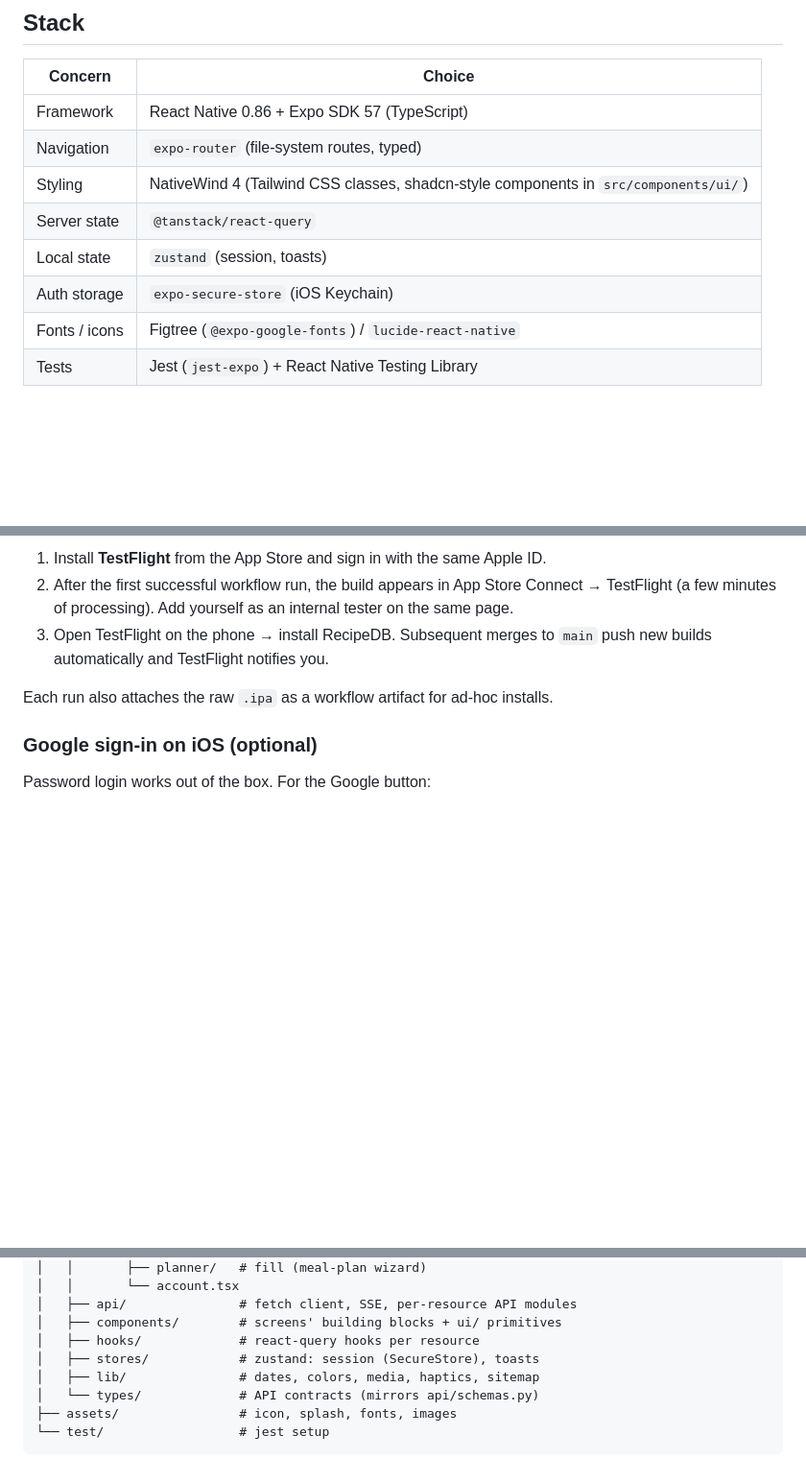
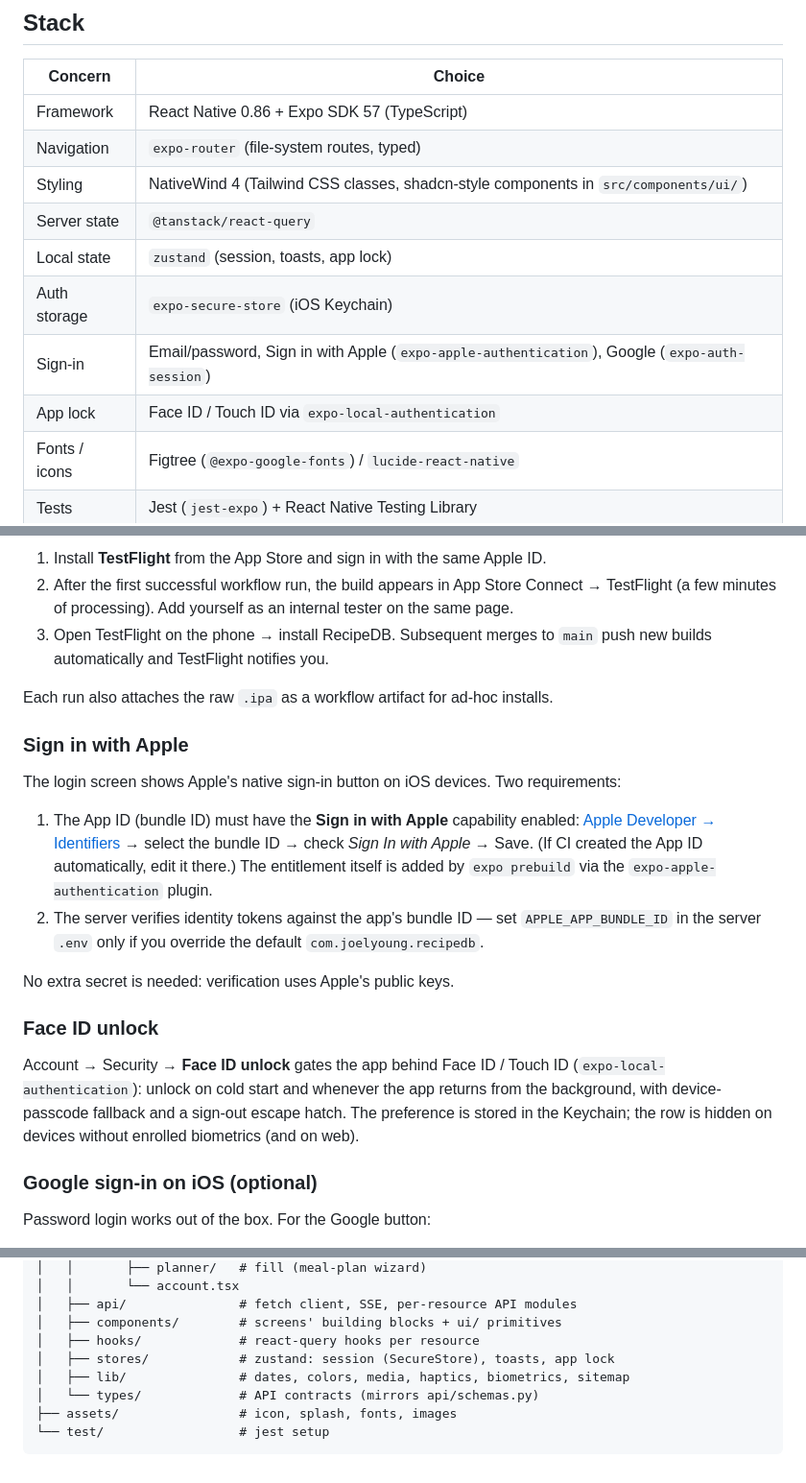
Before and after one commit to JoelYoung01/RecipeDB, a Markdown page: mobile/README.md, 3 parts joined by grey strips. Shown at 96% size. Rendered like a GitHub page; blank space fills up the shorter version.

Commit message:
Document Apple sign-in setup and Face ID unlock
Co-authored-by: Joel Young <JoelYoung01@users.noreply.github.com>

```diff
--- a/mobile/README.md
+++ b/mobile/README.md
@@ -10,8 +10,10 @@ Native iOS app for RecipeDB, built with [Expo](https://expo.dev) / React Native.
 | Navigation | `expo-router` (file-system routes, typed) |
 | Styling | NativeWind 4 (Tailwind CSS classes, shadcn-style components in `src/components/ui/`) |
 | Server state | `@tanstack/react-query` |
-| Local state | `zustand` (session, toasts) |
+| Local state | `zustand` (session, toasts, app lock) |
 | Auth storage | `expo-secure-store` (iOS Keychain) |
+| Sign-in | Email/password, Sign in with Apple (`expo-apple-authentication`), Google (`expo-auth-session`) |
+| App lock | Face ID / Touch ID via `expo-local-authentication` |
 | Fonts / icons | Figtree (`@expo-google-fonts`) / `lucide-react-native` |
 | Tests | Jest (`jest-expo`) + React Native Testing Library |
 
@@ -95,6 +97,19 @@ Also uses existing repo config: `vars.API_URL` (JS bundle API base) and `secrets
 
 Each run also attaches the raw `.ipa` as a workflow artifact for ad-hoc installs.
 
+### Sign in with Apple
+
+The login screen shows Apple's native sign-in button on iOS devices. Two requirements:
+
+1. The App ID (bundle ID) must have the **Sign in with Apple** capability enabled: [Apple Developer → Identifiers](https://developer.apple.com/account/resources/identifiers/list) → select the bundle ID → check *Sign In with Apple* → Save. (If CI created the App ID automatically, edit it there.) The entitlement itself is added by `expo prebuild` via the `expo-apple-authentication` plugin.
+2. The server verifies identity tokens against the app's bundle ID — set `APPLE_APP_BUNDLE_ID` in the server `.env` only if you override the default `com.joelyoung.recipedb`.
+
+No extra secret is needed: verification uses Apple's public keys.
+
+### Face ID unlock
+
+Account → Security → **Face ID unlock** gates the app behind Face ID / Touch ID (`expo-local-authentication`): unlock on cold start and whenever the app returns from the background, with device-passcode fallback and a sign-out escape hatch. The preference is stored in the Keychain; the row is hidden on devices without enrolled biometrics (and on web).
+
 ### Google sign-in on iOS (optional)
 
 Password login works out of the box. For the Google button:
@@ -118,8 +133,8 @@ mobile/
 │   ├── api/               # fetch client, SSE, per-resource API modules
 │   ├── components/        # screens' building blocks + ui/ primitives
 │   ├── hooks/             # react-query hooks per resource
-│   ├── stores/            # zustand: session (SecureStore), toasts
-│   ├── lib/               # dates, colors, media, haptics, sitemap
+│   ├── stores/            # zustand: session (SecureStore), toasts, app lock
+│   ├── lib/               # dates, colors, media, haptics, biometrics, sitemap
 │   └── types/             # API contracts (mirrors api/schemas.py)
 ├── assets/                # icon, splash, fonts, images
 └── test/                  # jest setup
```
Also changed, not shown: docs/cursor-cloud-agents.md (+2 -0 lines).
